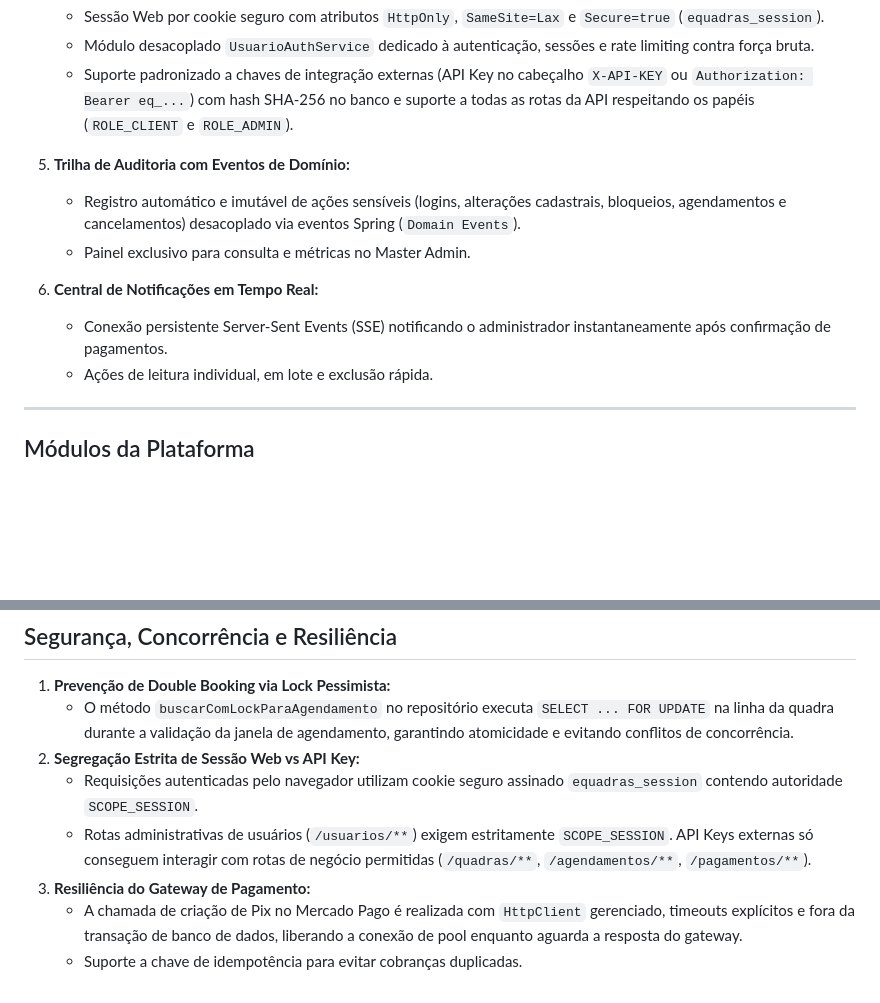
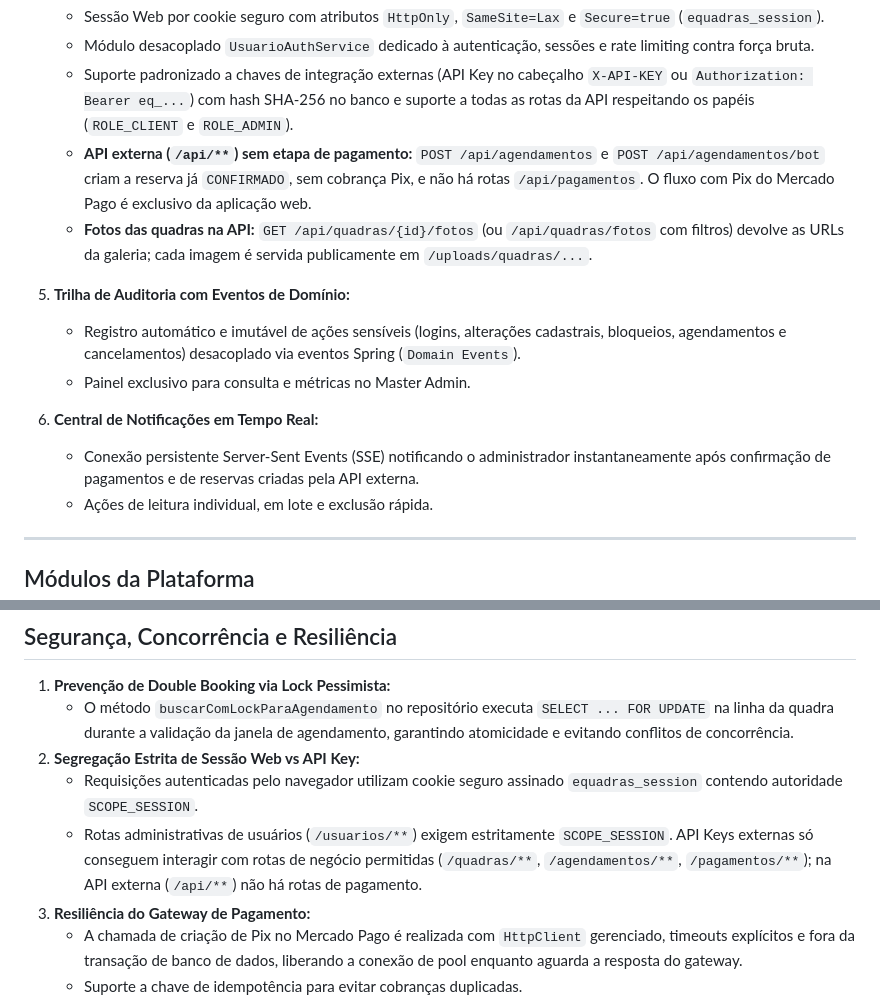
Before and after one commit to GuilhermeAizzaSano/eQuadras, a Markdown page: README.md, 2 parts joined by grey strips. Drawn GitHub-style; blank space fills up the shorter version.

Commit message:
docs(readme): documenta agendamento confirmado sem Pix e consulta de fotos na API externa

```diff
--- a/README.md
+++ b/README.md
@@ -89,13 +89,15 @@ O sistema está implantado e disponível publicamente sob o domínio oficial com
    - Sessão Web por cookie seguro com atributos `HttpOnly`, `SameSite=Lax` e `Secure=true` (`equadras_session`).
    - Módulo desacoplado `UsuarioAuthService` dedicado à autenticação, sessões e rate limiting contra força bruta.
    - Suporte padronizado a chaves de integração externas (API Key no cabeçalho `X-API-KEY` ou `Authorization: Bearer eq_...`) com hash SHA-256 no banco e suporte a todas as rotas da API respeitando os papéis (`ROLE_CLIENT` e `ROLE_ADMIN`).
+   - **API externa (`/api/**`) sem etapa de pagamento:** `POST /api/agendamentos` e `POST /api/agendamentos/bot` criam a reserva já `CONFIRMADO`, sem cobrança Pix, e não há rotas `/api/pagamentos`. O fluxo com Pix do Mercado Pago é exclusivo da aplicação web.
+   - **Fotos das quadras na API:** `GET /api/quadras/{id}/fotos` (ou `/api/quadras/fotos` com filtros) devolve as URLs da galeria; cada imagem é servida publicamente em `/uploads/quadras/...`.
 
 5. **Trilha de Auditoria com Eventos de Domínio:**
    - Registro automático e imutável de ações sensíveis (logins, alterações cadastrais, bloqueios, agendamentos e cancelamentos) desacoplado via eventos Spring (`Domain Events`).
    - Painel exclusivo para consulta e métricas no Master Admin.
 
 6. **Central de Notificações em Tempo Real:**
-   - Conexão persistente Server-Sent Events (SSE) notificando o administrador instantaneamente após confirmação de pagamentos.
+   - Conexão persistente Server-Sent Events (SSE) notificando o administrador instantaneamente após confirmação de pagamentos e de reservas criadas pela API externa.
    - Ações de leitura individual, em lote e exclusão rápida.
 
 ---
@@ -319,7 +321,7 @@ erDiagram
    - O método `buscarComLockParaAgendamento` no repositório executa `SELECT ... FOR UPDATE` na linha da quadra durante a validação da janela de agendamento, garantindo atomicidade e evitando conflitos de concorrência.
 2. **Segregação Estrita de Sessão Web vs API Key:**
    - Requisições autenticadas pelo navegador utilizam cookie seguro assinado `equadras_session` contendo autoridade `SCOPE_SESSION`.
-   - Rotas administrativas de usuários (`/usuarios/**`) exigem estritamente `SCOPE_SESSION`. API Keys externas só conseguem interagir com rotas de negócio permitidas (`/quadras/**`, `/agendamentos/**`, `/pagamentos/**`).
+   - Rotas administrativas de usuários (`/usuarios/**`) exigem estritamente `SCOPE_SESSION`. API Keys externas só conseguem interagir com rotas de negócio permitidas (`/quadras/**`, `/agendamentos/**`, `/pagamentos/**`); na API externa (`/api/**`) não há rotas de pagamento.
 3. **Resiliência do Gateway de Pagamento:**
    - A chamada de criação de Pix no Mercado Pago é realizada com `HttpClient` gerenciado, timeouts explícitos e fora da transação de banco de dados, liberando a conexão de pool enquanto aguarda a resposta do gateway.
    - Suporte a chave de idempotência para evitar cobranças duplicadas.
```
